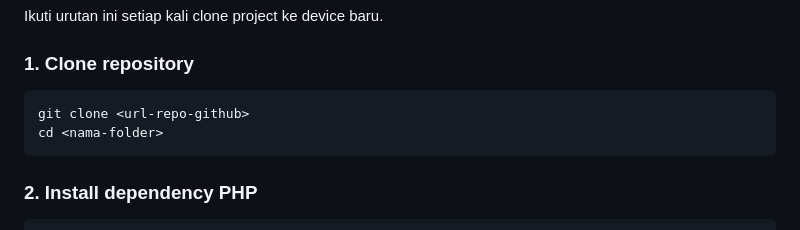
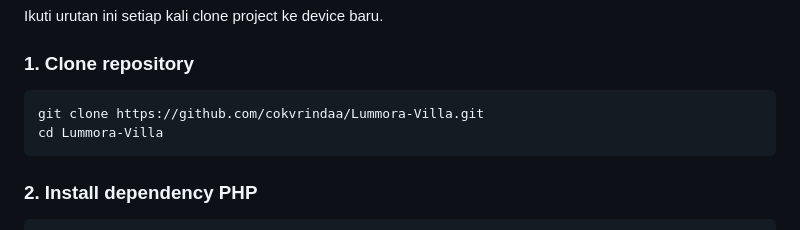
Before and after one commit to cokvrindaa/Lummora-Villa, a Markdown page: README.md, the part around the change. GitHub-like rendering.

Commit message:
Fix clone instructions in README
Updated clone instructions with actual repository URL and folder name.

````diff
--- a/README.md
+++ b/README.md
@@ -26,8 +26,8 @@ Ikuti urutan ini setiap kali clone project ke device baru.
 
 ### 1. Clone repository
 ```bash
-git clone <url-repo-github>
-cd <nama-folder>
+git clone https://github.com/cokvrindaa/Lummora-Villa.git
+cd Lummora-Villa
 ```
 
 ### 2. Install dependency PHP
````
